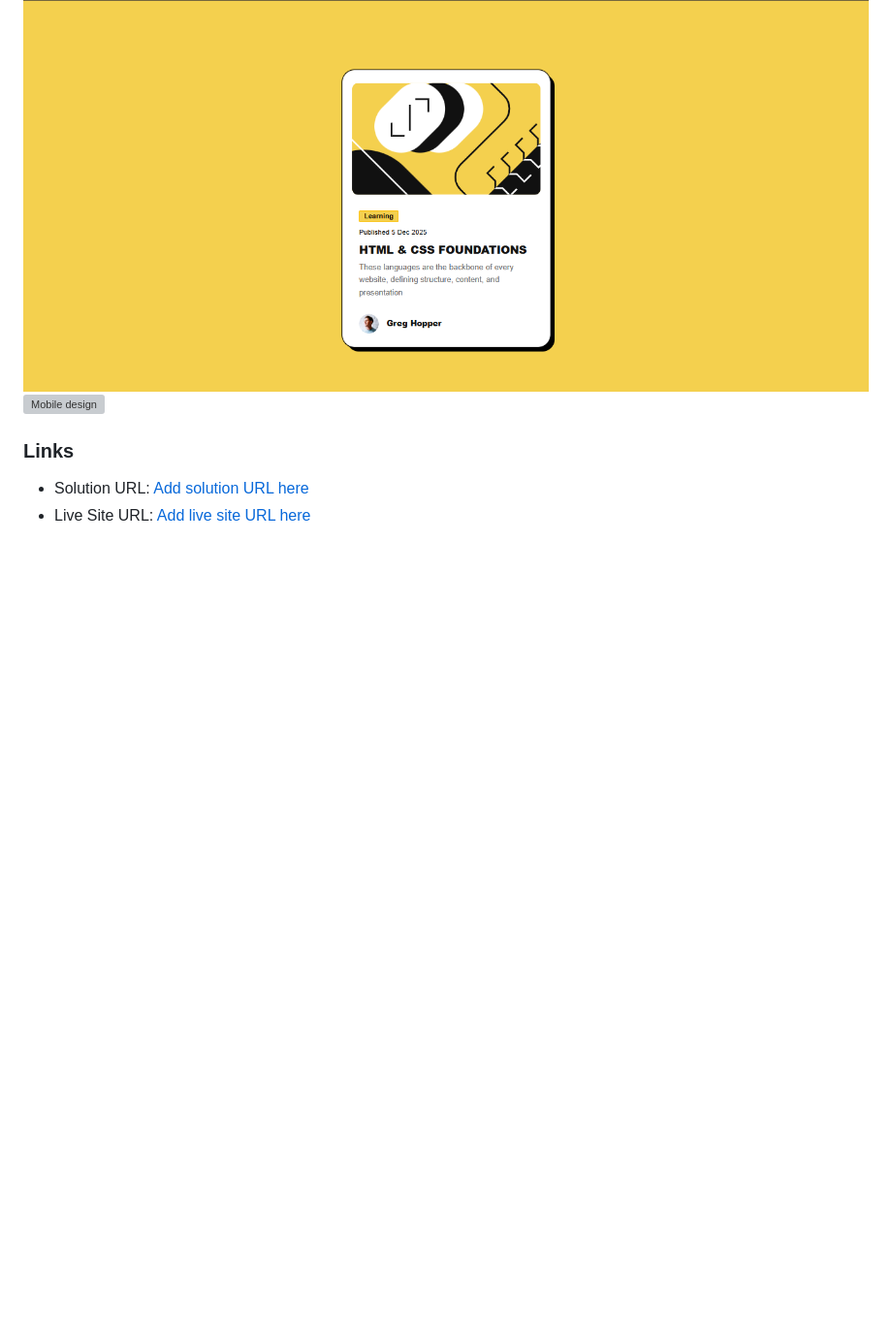
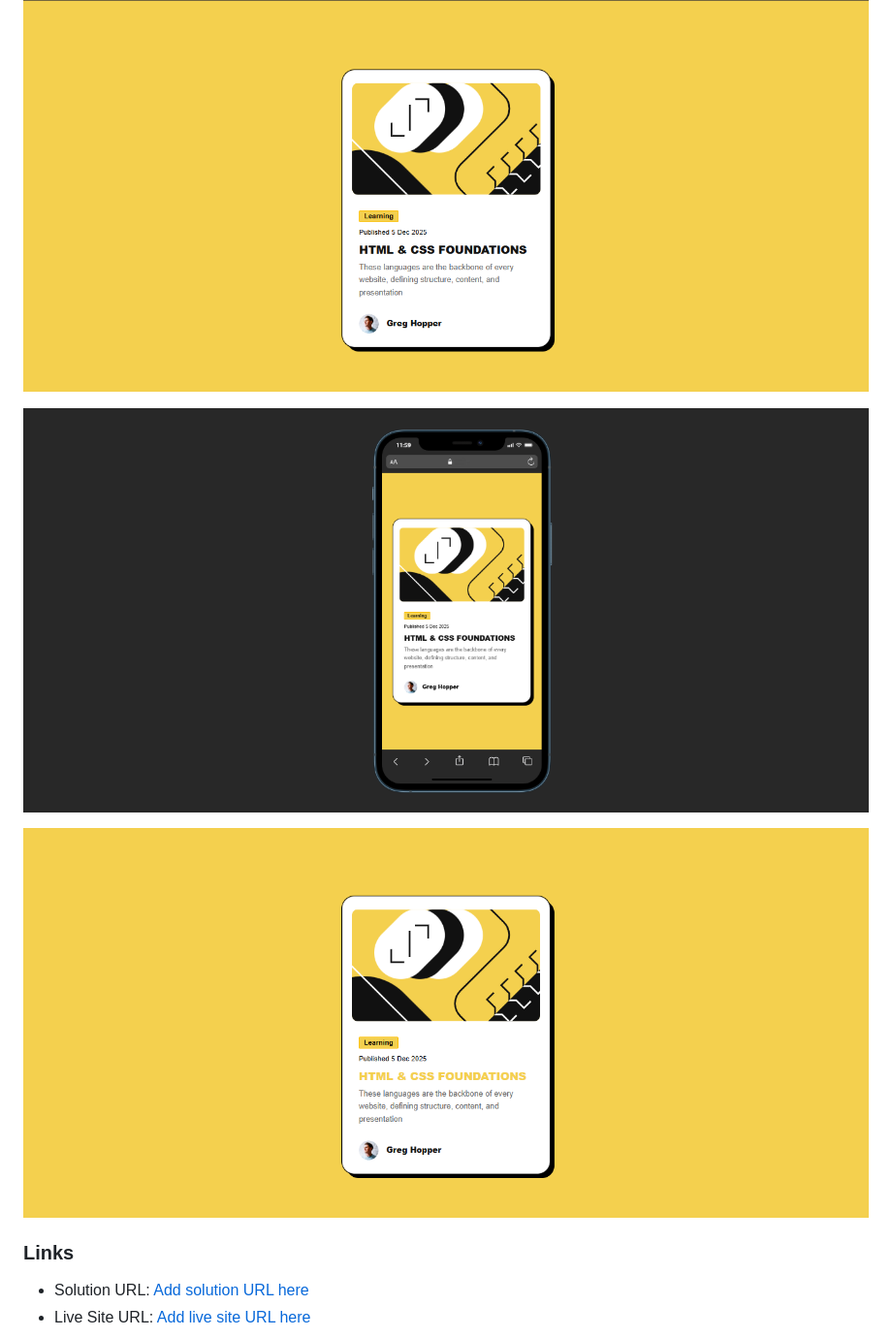
Before and after one commit to micdynas/blog-preview-card-main, a Markdown page: README-template.md, the part around the change. Shown at 97% size. Rendered like a GitHub page; blank space fills up the shorter version; grey boxes are pictures that could not be loaded.

```diff
--- a/README-template.md
+++ b/README-template.md
@@ -29,7 +29,10 @@ Users should be able to:
 ### Screenshot
 
 ![Desktop design](design/desktop-design.png)
-![Mobile design](design/mobile-design.png)
+
+![Mobile design](design/mobie-design.png)
+
+![Active states](design/active-states.png)
 
 
 ### Links
```
